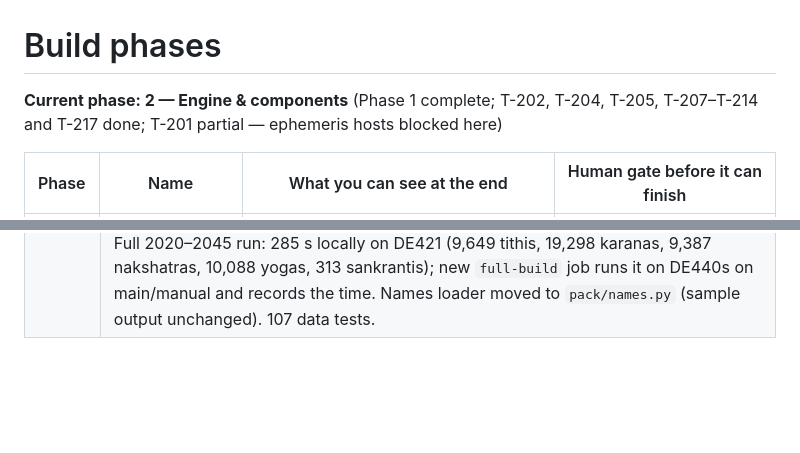
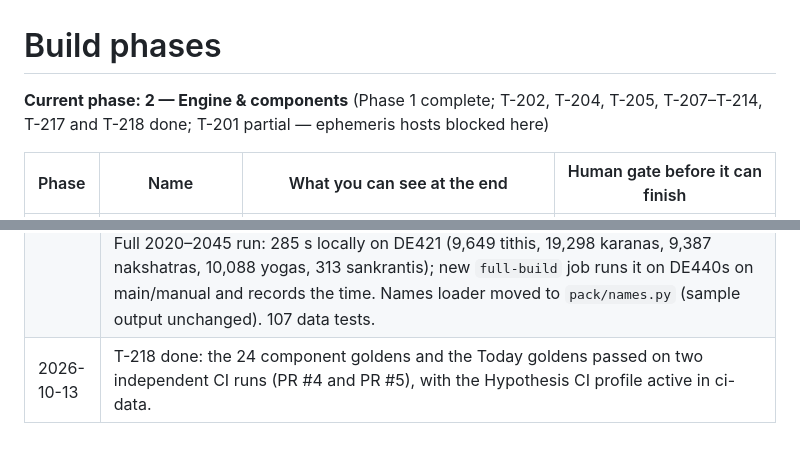
Before and after one commit to saurabhjaydhar/PanjikaMaster, a Markdown page: docs/phases/README.md, 2 parts joined by grey strips. Rendered like a GitHub page; blank space fills up the shorter version.

Commit message:
T-218: done — goldens stable across two CI runs (PR #4, PR #5)
Co-Authored-By: Claude Opus 5.5 <noreply@anthropic.com>
Claude-Session: https://claude.ai/code/session_01H2tKwE9iqq2ypcofVqtMcV

```diff
--- a/docs/phases/README.md
+++ b/docs/phases/README.md
@@ -1,6 +1,6 @@
 # Build phases
 
-**Current phase: 2 — Engine & components** (Phase 1 complete; T-202, T-204, T-205, T-207–T-214 and T-217 done; T-201 partial — ephemeris hosts blocked here)
+**Current phase: 2 — Engine & components** (Phase 1 complete; T-202, T-204, T-205, T-207–T-214, T-217 and T-218 done; T-201 partial — ephemeris hosts blocked here)
 
 | Phase | Name | What you can see at the end | Human gate before it can finish |
 |---|---|---|---|
@@ -86,3 +86,4 @@ This is not a typical feature-by-feature app build:
 | 2026-10-13 | T-205 done: `engine/solar.py` — sankrantis as spans of the Sun's nirayana sign (idx 0 = Mesha → বৈশাখ), via the same search with a daily scan and 33-day margin. Each kind now has its own scan step and derived bisection count; nutation for the ayanamsa uses IAU 2000B (≤ 1 mas from 2000A, ~20× faster). Tests: 12 a year in order, 29–32 days apart (2020, 2026, 2033, 2045), Mesha sankranti in mid-April every year 2020–2045 (sanity bound), Sun on the boundary within 2e-5°. Full data suite 90 passed in ~30 s on DE421. |
 | 2026-10-13 | T-206 (partial): `engine/riseset.py` — sunrise/sunset/moonrise/moonset per IST date (topocentric, elevation ignored), missing moon events as None; sunrise definition behind `SUNRISE_DEFINITION` with `TODO(Q3)` (upper limb default, centre option). 10 places × 12 days agree with Astronomy Engine within 2 s for the Sun and 1 s for moonrise (gate ±1 min); centre-vs-upper-limb shift and moonless days tested. The city list itself waits for Q13 (coordinate source); the test places are test inputs only. |
 | 2026-10-13 | T-207 done: `python -m engine build --from --to [--dev]` writes a schema-conformant SQLite file (packs row, all transitions incl. sankranti, names) — byte-identical for the same inputs (sorted inserts, VACUUM, `SOURCE_DATE_EPOCH`); run metadata (engine/library versions, ephemeris SHA-256 and lock/confirmation state, models incl. `TODO(Q3)` sunrise, names status, row counts) in `validation_summary`, wall time in `.run.json`. Refuses the dev ephemeris unless `--dev`, which marks the output. Full 2020–2045 run: 285 s locally on DE421 (9,649 tithis, 19,298 karanas, 9,387 nakshatras, 10,088 yogas, 313 sankrantis); new `full-build` job runs it on DE440s on main/manual and records the time. Names loader moved to `pack/names.py` (sample output unchanged). 107 data tests. |
+| 2026-10-13 | T-218 done: the 24 component goldens and the Today goldens passed on two independent CI runs (PR #4 and PR #5), with the Hypothesis CI profile active in ci-data. |
```
Also changed, not shown: docs/phases/phase-2-engine-components.md (+1 -1 lines).
